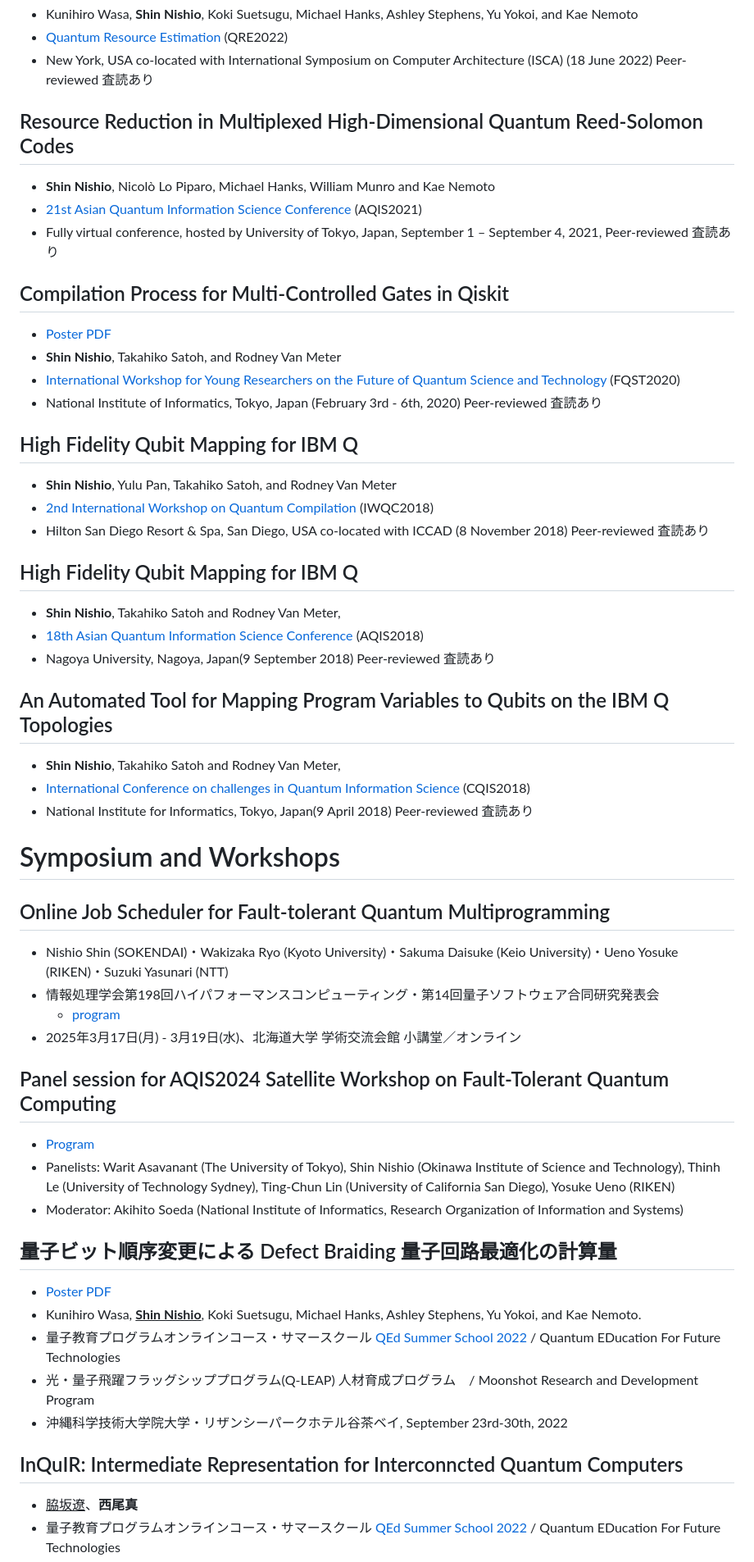
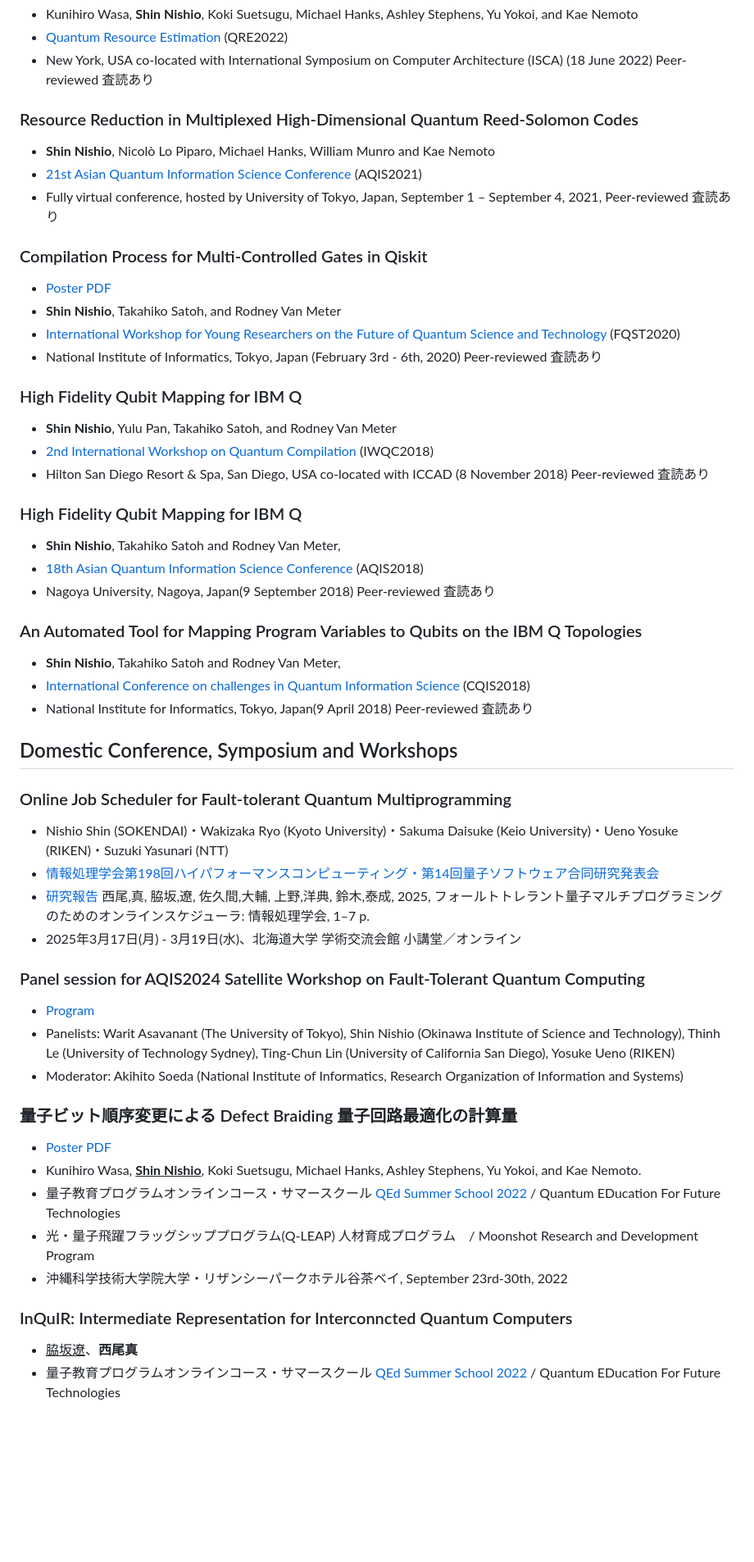
Before and after one commit to parton-quark/parton-quark.github.io, a Markdown page: README.md, the part around one of its changes. Shown at 82% size. GitHub-like rendering; blank space fills up the shorter version.

```diff
--- a/README.md
+++ b/README.md
@@ -245,52 +246,52 @@ Keywords: Fault-tolerant quantum computation, Quantum circuit optimization, Surf
 * [Quantum Resource Estimation](https://www.quantumresource.org/) (QRE2022)
 * New York, USA co-located with International Symposium on Computer Architecture (ISCA) (18 June 2022) Peer-reviewed 査読あり
 
-## Resource Reduction in Multiplexed High-Dimensional Quantum Reed-Solomon Codes
+### Resource Reduction in Multiplexed High-Dimensional Quantum Reed-Solomon Codes
 * **Shin Nishio**, Nicolò Lo Piparo, Michael Hanks, William Munro and Kae Nemoto
 * [21st Asian Quantum Information Science Conference](http://aqis-conf.org/2021/) (AQIS2021)
 * Fully virtual conference, hosted by University of Tokyo, Japan, September 1 – September 4, 2021, Peer-reviewed 査読あり
 
-## Compilation Process for Multi-Controlled Gates in Qiskit
+### Compilation Process for Multi-Controlled Gates in Qiskit
 * [Poster PDF](https://parton-quark.github.io/poster/FQST2020_compilation.pdf)
 * **Shin Nishio**, Takahiko Satoh, and Rodney Van Meter
 * [International Workshop for Young Researchers on the Future of Quantum Science and Technology](https://fqst2020.wordpress.com/) (FQST2020)
 * National Institute of Informatics, Tokyo, Japan (February 3rd - 6th, 2020) Peer-reviewed 査読あり
 
-## High Fidelity Qubit Mapping for IBM Q
+### High Fidelity Qubit Mapping for IBM Q
 * **Shin Nishio**, Yulu Pan, Takahiko Satoh, and Rodney Van Meter
 * [2nd International Workshop on Quantum Compilation](https://msoeken.github.io/iwqc18.html) (IWQC2018)
 * Hilton San Diego Resort & Spa, San Diego, USA co-located with ICCAD (8 November 2018) Peer-reviewed 査読あり
 
-## High Fidelity Qubit Mapping for IBM Q
+### High Fidelity Qubit Mapping for IBM Q
 * **Shin Nishio**, Takahiko Satoh and Rodney Van Meter,
 * [18th Asian Quantum Information Science Conference](http://aqis-conf.org/2018/) (AQIS2018)
 * Nagoya University, Nagoya, Japan(9 September 2018) Peer-reviewed 査読あり
 
-## An Automated Tool for Mapping Program Variables to Qubits on the IBM Q Topologies
+### An Automated Tool for Mapping Program Variables to Qubits on the IBM Q Topologies
 * **Shin Nishio**, Takahiko Satoh and Rodney Van Meter,
 * [International Conference on challenges in Quantum Information Science](https://qis1.ex.nii.ac.jp/workshop/CQIS2018/) (CQIS2018)
 * National Institute for Informatics, Tokyo, Japan(9 April 2018) Peer-reviewed 査読あり
 
-# Symposium and Workshops
-## Online Job Scheduler for Fault-tolerant Quantum Multiprogramming
+## Domestic Conference,  Symposium and Workshops
+### Online Job Scheduler for Fault-tolerant Quantum Multiprogramming
 * Nishio Shin (SOKENDAI)・Wakizaka Ryo (Kyoto University)・Sakuma Daisuke (Keio University)・Ueno Yosuke (RIKEN)・Suzuki Yasunari (NTT)
-* 情報処理学会第198回ハイパフォーマンスコンピューティング・第14回量子ソフトウェア合同研究発表会
-  * [program](https://www.ipsj.or.jp/kenkyukai/event/hpc198qs14.html)
+* [情報処理学会第198回ハイパフォーマンスコンピューティング・第14回量子ソフトウェア合同研究発表会](https://www.ipsj.or.jp/kenkyukai/event/hpc198qs14.html)
+* [研究報告](https://ipsj.ixsq.nii.ac.jp/records/2001303) 西尾,真, 脇坂,遼, 佐久間,大輔, 上野,洋典, 鈴木,泰成, 2025, フォールトトレラント量子マルチプログラミングのためのオンラインスケジューラ: 情報処理学会, 1–7 p.
 * 2025年3月17日(月) - 3月19日(水)、北海道大学 学術交流会館 小講堂／オンライン
 
-## Panel session for AQIS2024 Satellite Workshop on Fault-Tolerant Quantum Computing
+### Panel session for AQIS2024 Satellite Workshop on Fault-Tolerant Quantum Computing
 * [Program](https://teruo41.github.io/aqis2024sw/program.html)
 * Panelists: Warit Asavanant (The University of Tokyo), Shin Nishio (Okinawa Institute of Science and Technology), Thinh Le (University of Technology Sydney), Ting-Chun Lin (University of California San Diego), Yosuke Ueno (RIKEN)
 * Moderator: Akihito Soeda (National Institute of Informatics, Research Organization of Information and Systems)
 
-## 量子ビット順序変更による Defect Braiding 量子回路最適化の計算量
+### 量子ビット順序変更による Defect Braiding 量子回路最適化の計算量
 * [Poster PDF](https://parton-quark.github.io/poster/QEd_Summer_School_DBQC.pdf)
 * Kunihiro Wasa, <u>**Shin Nishio**</u>, Koki Suetsugu, Michael Hanks, Ashley Stephens, Yu Yokoi, and Kae Nemoto.
 * 量子教育プログラムオンラインコース・サマースクール [QEd Summer School 2022](https://www.sqei.c.u-tokyo.ac.jp/qed/) / Quantum EDucation For Future Technologies
 * 光・量子飛躍フラッグシッププログラム(Q-LEAP) 人材育成プログラム　/ Moonshot Research and Development Program
 * 沖縄科学技術大学院大学・リザンシーパークホテル谷茶ベイ, September 23rd-30th, 2022
 
-## InQuIR: Intermediate Representation for Interconncted Quantum Computers
+### InQuIR: Intermediate Representation for Interconncted Quantum Computers
 * <u>脇坂遼</u>、**西尾真**
 * 量子教育プログラムオンラインコース・サマースクール [QEd Summer School 2022](https://www.sqei.c.u-tokyo.ac.jp/qed/) / Quantum EDucation For Future Technologies
 * 光・量子飛躍フラッグシッププログラム(Q-LEAP) 人材育成プログラム　/ MOONSHOT Research and Development Program
```
Also changed, not shown: other parts of README.md (+35 -34 lines).
